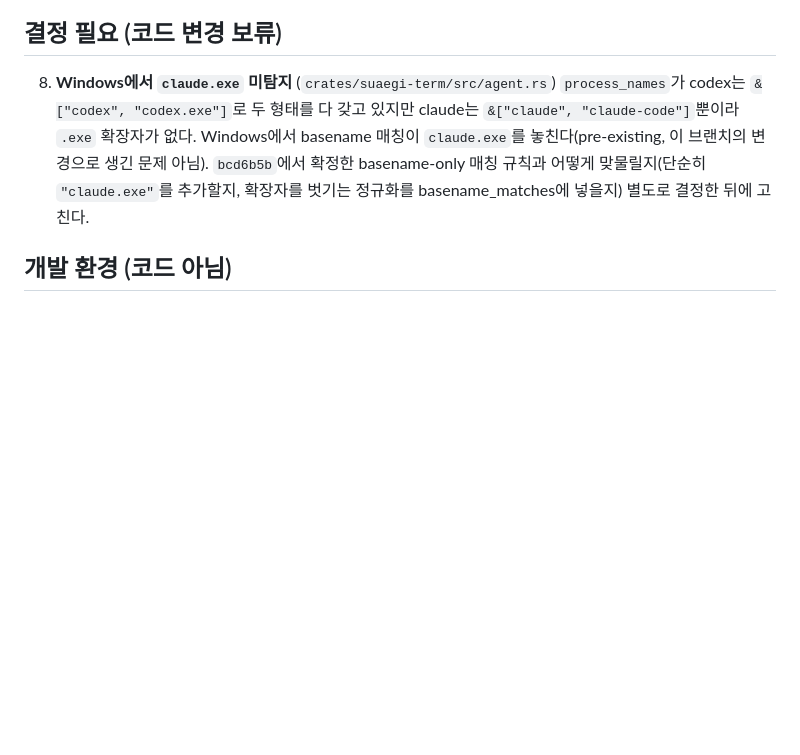
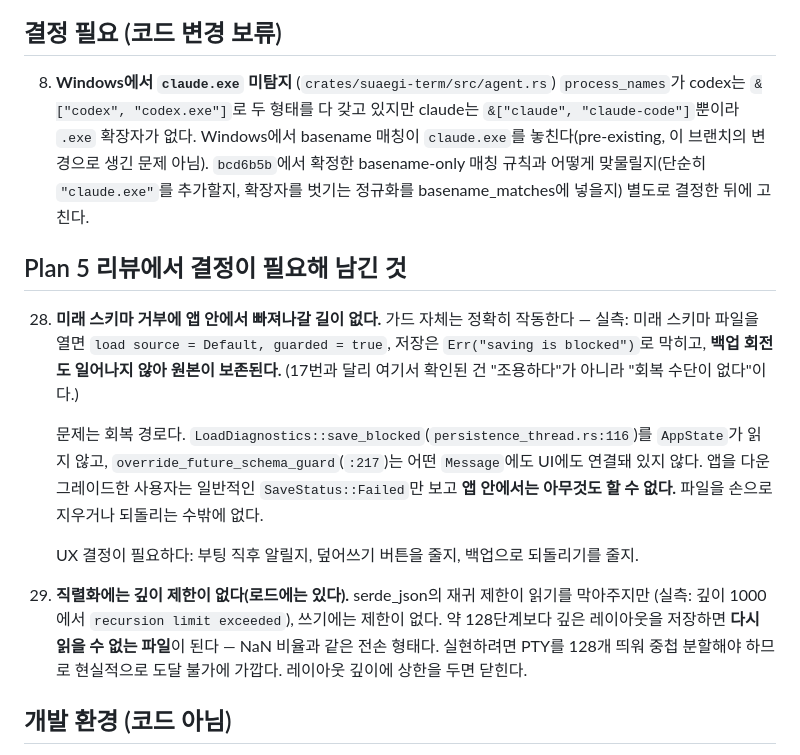
Before and after one commit to protess/suaegi, a Markdown page: docs/follow-ups.md, the part around the change. Drawn GitHub-style; blank space fills up the shorter version.

Commit message:
docs(follow-ups): future-schema refusal has no in-app recovery; serialization has no depth limit
Plan 5 적대적 리뷰에서 나온 둘 다 패치가 아니라 결정이 필요한 항목이다.

28: 가드는 정확히 작동하고 백업 회전도 막아 원본을 보존한다는 것까지 실측했다.
없는 건 회복 경로다 — save_blocked를 아무도 읽지 않고 override는 어떤 Message에도
연결돼 있지 않아, 다운그레이드한 사용자는 앱 안에서 빠져나갈 수단이 없다.

29: 로드는 serde_json 재귀 제한이 막지만 저장에는 제한이 없어, 아주 깊은 레이아웃은
다시 읽을 수 없는 파일이 된다. NaN 비율과 같은 전손 형태이나 PTY 128개가 필요해
현실적으로 도달 불가에 가깝다.

Co-Authored-By: Claude Opus 4.8 (1M context) <noreply@anthropic.com>

```diff
--- a/docs/follow-ups.md
+++ b/docs/follow-ups.md
@@ -85,6 +85,26 @@
    브랜치의 변경으로 생긴 문제 아님). `bcd6b5b`에서 확정한 basename-only
    매칭 규칙과 어떻게 맞물릴지(단순히 `"claude.exe"`를 추가할지, 확장자를
    벗기는 정규화를 basename_matches에 넣을지) 별도로 결정한 뒤에 고친다.
+
+## Plan 5 리뷰에서 결정이 필요해 남긴 것
+
+28. **미래 스키마 거부에 앱 안에서 빠져나갈 길이 없다.** 가드 자체는 정확히 작동한다 —
+    실측: 미래 스키마 파일을 열면 `load source = Default, guarded = true`, 저장은
+    `Err("saving is blocked")`로 막히고, **백업 회전도 일어나지 않아 원본이 보존된다.**
+    (17번과 달리 여기서 확인된 건 "조용하다"가 아니라 "회복 수단이 없다"이다.)
+
+    문제는 회복 경로다. `LoadDiagnostics::save_blocked`(`persistence_thread.rs:116`)를
+    `AppState`가 읽지 않고, `override_future_schema_guard`(`:217`)는 어떤 `Message`에도
+    UI에도 연결돼 있지 않다. 앱을 다운그레이드한 사용자는 일반적인 `SaveStatus::Failed`만
+    보고 **앱 안에서는 아무것도 할 수 없다.** 파일을 손으로 지우거나 되돌리는 수밖에 없다.
+
+    UX 결정이 필요하다: 부팅 직후 알릴지, 덮어쓰기 버튼을 줄지, 백업으로 되돌리기를 줄지.
+
+29. **직렬화에는 깊이 제한이 없다(로드에는 있다).** serde_json의 재귀 제한이 읽기를 막아주지만
+    (실측: 깊이 1000에서 `recursion limit exceeded`), 쓰기에는 제한이 없다. 약 128단계보다
+    깊은 레이아웃을 저장하면 **다시 읽을 수 없는 파일**이 된다 — NaN 비율과 같은 전손 형태다.
+    실현하려면 PTY를 128개 띄워 중첩 분할해야 하므로 현실적으로 도달 불가에 가깝다.
+    레이아웃 깊이에 상한을 두면 닫힌다.
 
 ## 개발 환경 (코드 아님)
 
```
